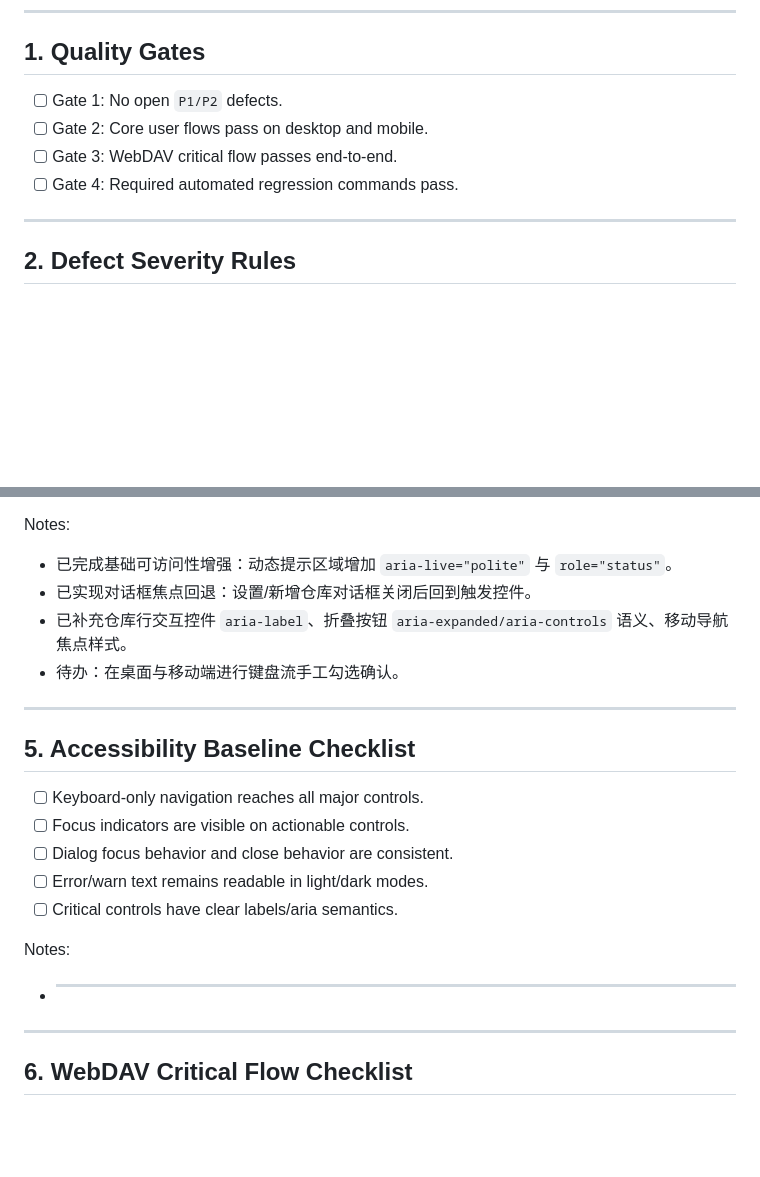
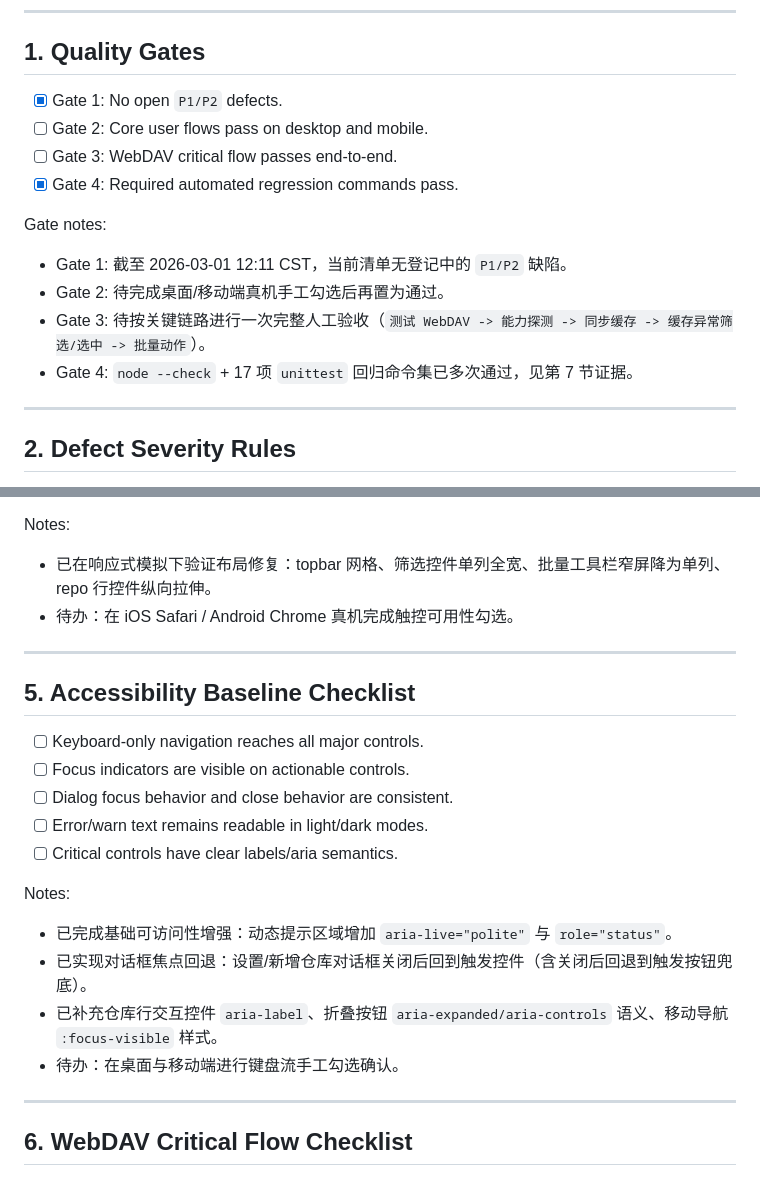
Before and after one commit to tdcasual/GithubReleaseWatcher, a Markdown page: docs/plans/2026-03-01-release-acceptance-checklist.md, 2 parts joined by grey strips. GitHub-like rendering; blank space fills up the shorter version.

Commit message:
docs: update release gate snapshot and polish summary

```diff
--- a/docs/plans/2026-03-01-release-acceptance-checklist.md
+++ b/docs/plans/2026-03-01-release-acceptance-checklist.md
@@ -7,10 +7,16 @@ Owner: Maintainer
 
 ## 1. Quality Gates
 
-- [ ] Gate 1: No open `P1/P2` defects.
+- [x] Gate 1: No open `P1/P2` defects.
 - [ ] Gate 2: Core user flows pass on desktop and mobile.
 - [ ] Gate 3: WebDAV critical flow passes end-to-end.
-- [ ] Gate 4: Required automated regression commands pass.
+- [x] Gate 4: Required automated regression commands pass.
+
+Gate notes:
+- Gate 1: 截至 2026-03-01 12:11 CST，当前清单无登记中的 `P1/P2` 缺陷。
+- Gate 2: 待完成桌面/移动端真机手工勾选后再置为通过。
+- Gate 3: 待按关键链路进行一次完整人工验收（`测试 WebDAV -> 能力探测 -> 同步缓存 -> 缓存异常筛选/选中 -> 批量动作`）。
+- Gate 4: `node --check` + 17 项 `unittest` 回归命令集已多次通过，见第 7 节证据。
 
 ---
 
@@ -65,10 +71,8 @@ Checks:
 - [ ] Touch target sizes are acceptable for main actions.
 
 Notes:
-- 已完成基础可访问性增强：动态提示区域增加 `aria-live="polite"` 与 `role="status"`。
-- 已实现对话框焦点回退：设置/新增仓库对话框关闭后回到触发控件。
-- 已补充仓库行交互控件 `aria-label`、折叠按钮 `aria-expanded/aria-controls` 语义、移动导航焦点样式。
-- 待办：在桌面与移动端进行键盘流手工勾选确认。
+- 已在响应式模拟下验证布局修复：topbar 网格、筛选控件单列全宽、批量工具栏窄屏降为单列、repo 行控件纵向拉伸。
+- 待办：在 iOS Safari / Android Chrome 真机完成触控可用性勾选。
 
 ---
 
@@ -81,7 +85,10 @@ Notes:
 - [ ] Critical controls have clear labels/aria semantics.
 
 Notes:
-- ________
+- 已完成基础可访问性增强：动态提示区域增加 `aria-live="polite"` 与 `role="status"`。
+- 已实现对话框焦点回退：设置/新增仓库对话框关闭后回到触发控件（含关闭后回退到触发按钮兜底）。
+- 已补充仓库行交互控件 `aria-label`、折叠按钮 `aria-expanded/aria-controls` 语义、移动导航 `:focus-visible` 样式。
+- 待办：在桌面与移动端进行键盘流手工勾选确认。
 
 ---
 
```
Also changed, not shown: README.md (+22 -0 lines).
